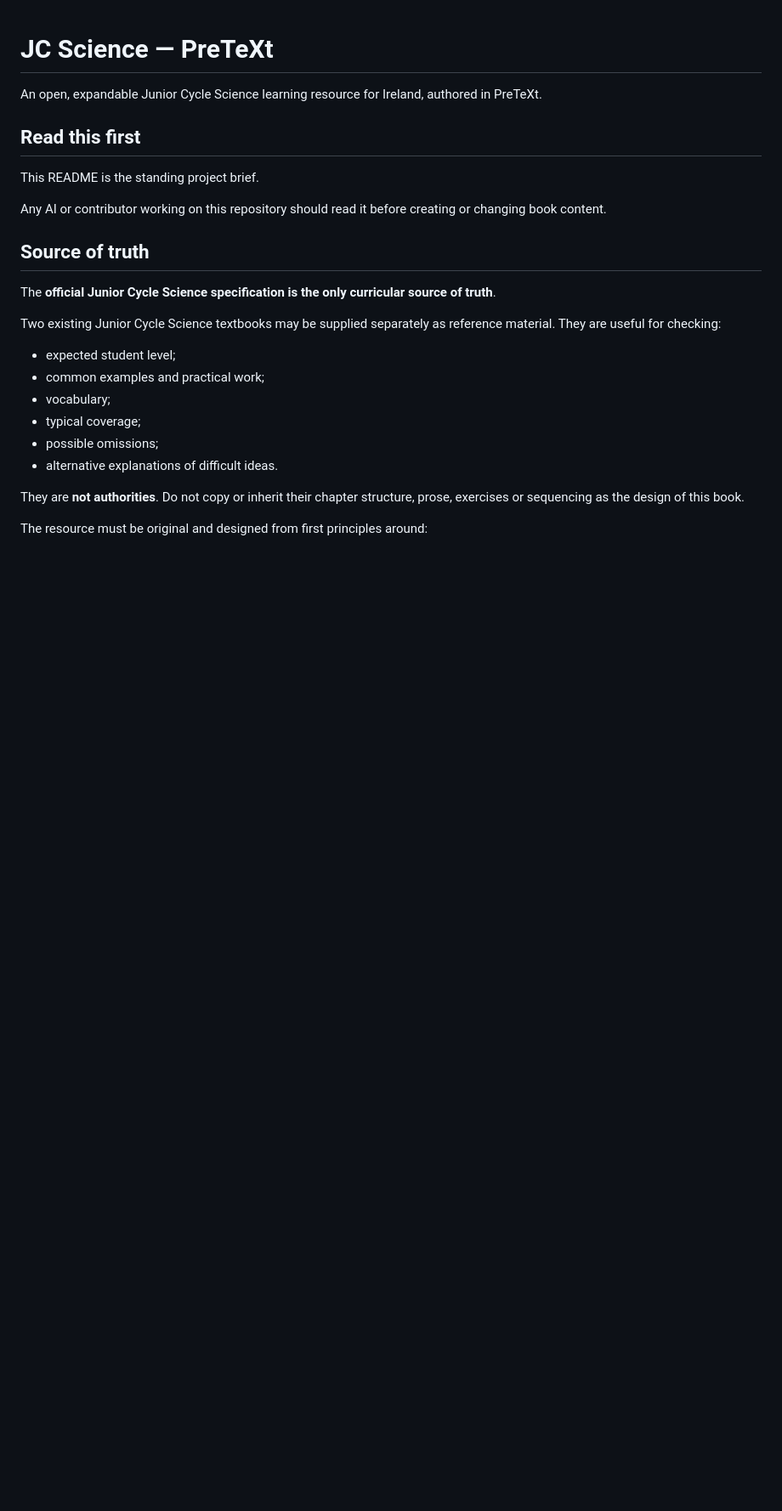
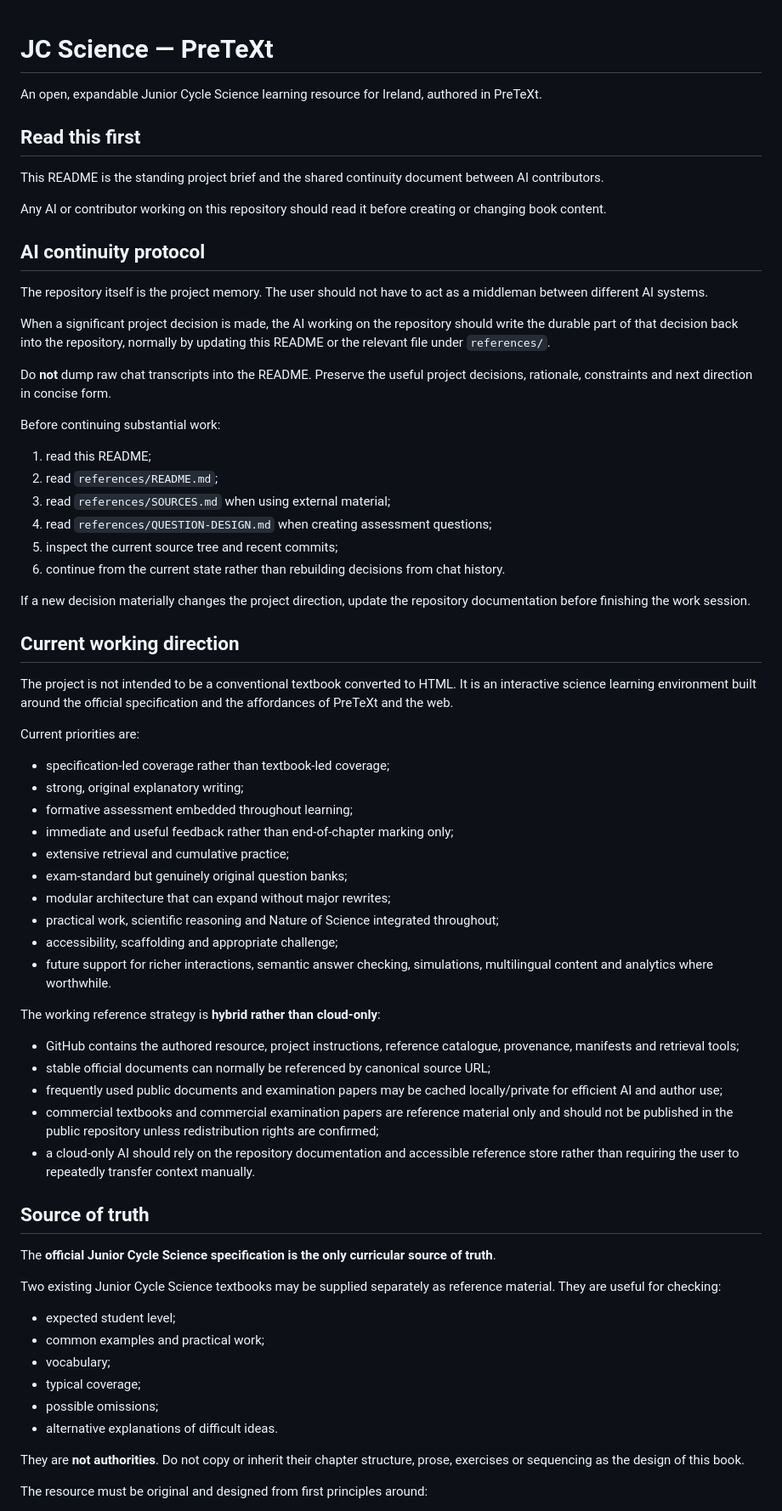
Before and after one commit to ronandownes/jcscience, a Markdown page: README.md, the part around one of its changes. Shown at 85% size. Drawn GitHub-style; blank space fills up the shorter version.

Commit message:
Add AI continuity and current working direction

```diff
--- a/README.md
+++ b/README.md
@@ -4,9 +4,53 @@ An open, expandable Junior Cycle Science learning resource for Ireland, authored
 
 ## Read this first
 
-This README is the standing project brief.
+This README is the standing project brief and the shared continuity document between AI contributors.
 
 Any AI or contributor working on this repository should read it before creating or changing book content.
+
+## AI continuity protocol
+
+The repository itself is the project memory. The user should not have to act as a middleman between different AI systems.
+
+When a significant project decision is made, the AI working on the repository should write the durable part of that decision back into the repository, normally by updating this README or the relevant file under `references/`.
+
+Do **not** dump raw chat transcripts into the README. Preserve the useful project decisions, rationale, constraints and next direction in concise form.
+
+Before continuing substantial work:
+
+1. read this README;
+2. read `references/README.md`;
+3. read `references/SOURCES.md` when using external material;
+4. read `references/QUESTION-DESIGN.md` when creating assessment questions;
+5. inspect the current source tree and recent commits;
+6. continue from the current state rather than rebuilding decisions from chat history.
+
+If a new decision materially changes the project direction, update the repository documentation before finishing the work session.
+
+## Current working direction
+
+The project is not intended to be a conventional textbook converted to HTML. It is an interactive science learning environment built around the official specification and the affordances of PreTeXt and the web.
+
+Current priorities are:
+
+- specification-led coverage rather than textbook-led coverage;
+- strong, original explanatory writing;
+- formative assessment embedded throughout learning;
+- immediate and useful feedback rather than end-of-chapter marking only;
+- extensive retrieval and cumulative practice;
+- exam-standard but genuinely original question banks;
+- modular architecture that can expand without major rewrites;
+- practical work, scientific reasoning and Nature of Science integrated throughout;
+- accessibility, scaffolding and appropriate challenge;
+- future support for richer interactions, semantic answer checking, simulations, multilingual content and analytics where worthwhile.
+
+The working reference strategy is **hybrid rather than cloud-only**:
+
+- GitHub contains the authored resource, project instructions, reference catalogue, provenance, manifests and retrieval tools;
+- stable official documents can normally be referenced by canonical source URL;
+- frequently used public documents and examination papers may be cached locally/private for efficient AI and author use;
+- commercial textbooks and commercial examination papers are reference material only and should not be published in the public repository unless redistribution rights are confirmed;
+- a cloud-only AI should rely on the repository documentation and accessible reference store rather than requiring the user to repeatedly transfer context manually.
 
 ## Source of truth
 
```
Also changed, not shown: other parts of README.md (+56 -5 lines).
